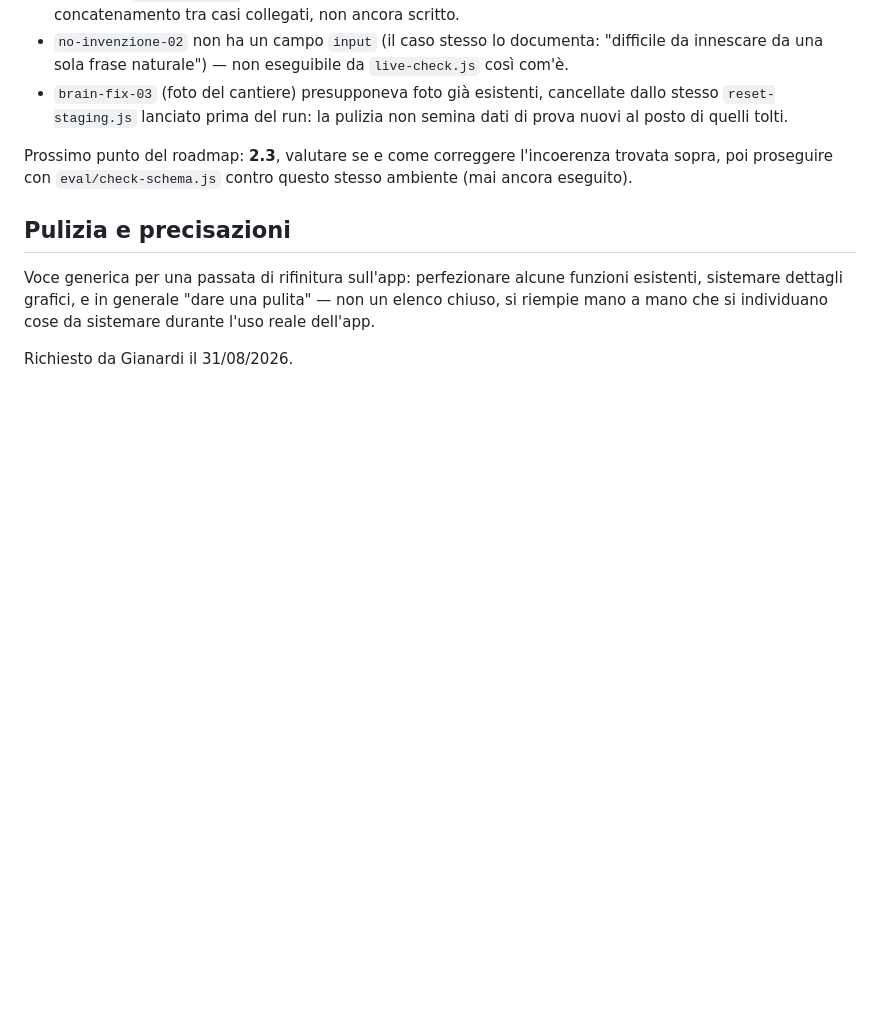
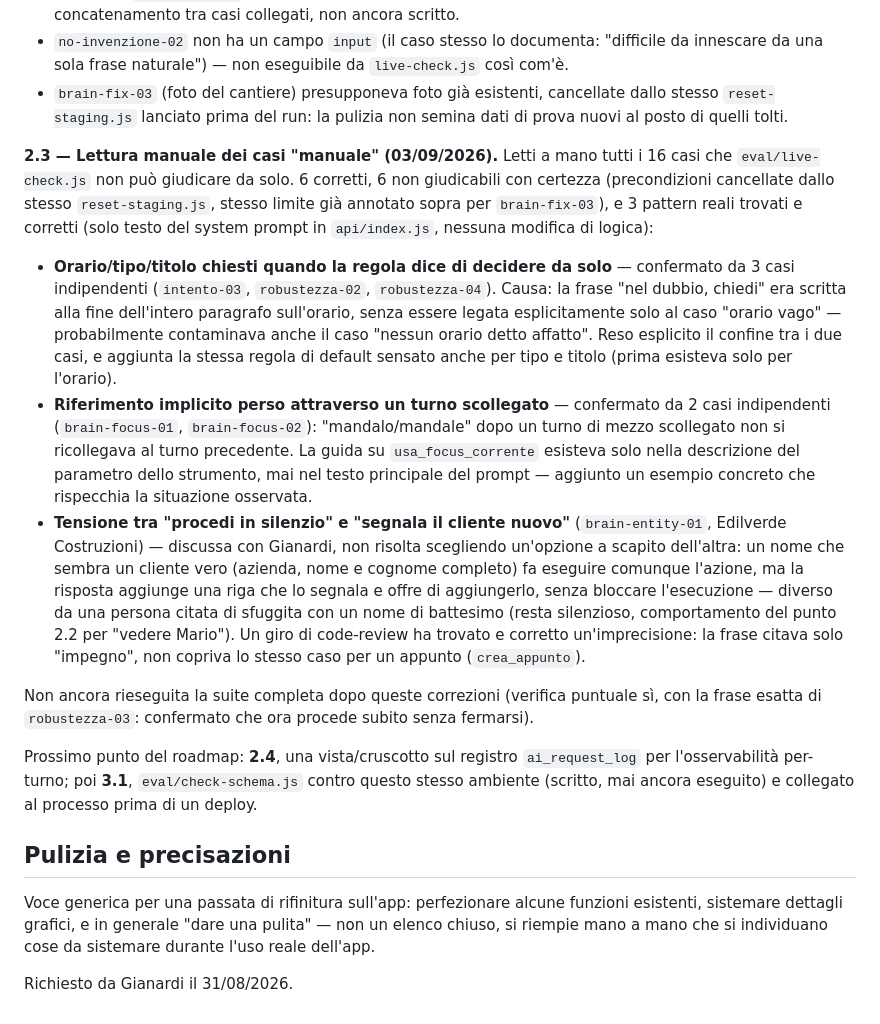
Before and after one commit to Gianardi/Eonbeckend-, a Markdown page: TODO.md, the part around the change. Rendered like a GitHub page; blank space fills up the shorter version.

Commit message:
Documenta il completamento del punto 2.3 (#64)
Claude-Session: https://claude.ai/code/session_019qLjyT5yHNX3bpUCrwkzXZ

Co-authored-by: Claude <noreply@anthropic.com>

```diff
--- a/TODO.md
+++ b/TODO.md
@@ -846,9 +846,49 @@ stessa, per ora non corretti:
   cancellate dallo stesso `reset-staging.js` lanciato prima del run:
   la pulizia non semina dati di prova nuovi al posto di quelli tolti.
 
-Prossimo punto del roadmap: **2.3**, valutare se e come correggere
-l'incoerenza trovata sopra, poi proseguire con `eval/check-schema.js`
-contro questo stesso ambiente (mai ancora eseguito).
+**2.3 — Lettura manuale dei casi "manuale" (03/09/2026).** Letti a mano
+tutti i 16 casi che `eval/live-check.js` non può giudicare da solo.
+6 corretti, 6 non giudicabili con certezza (precondizioni cancellate
+dallo stesso `reset-staging.js`, stesso limite già annotato sopra per
+`brain-fix-03`), e 3 pattern reali trovati e corretti (solo testo del
+system prompt in `api/index.js`, nessuna modifica di logica):
+
+- **Orario/tipo/titolo chiesti quando la regola dice di decidere da
+  solo** — confermato da 3 casi indipendenti (`intento-03`,
+  `robustezza-02`, `robustezza-04`). Causa: la frase "nel dubbio,
+  chiedi" era scritta alla fine dell'intero paragrafo sull'orario,
+  senza essere legata esplicitamente solo al caso "orario vago" —
+  probabilmente contaminava anche il caso "nessun orario detto
+  affatto". Reso esplicito il confine tra i due casi, e aggiunta la
+  stessa regola di default sensato anche per tipo e titolo (prima
+  esisteva solo per l'orario).
+- **Riferimento implicito perso attraverso un turno scollegato** —
+  confermato da 2 casi indipendenti (`brain-focus-01`,
+  `brain-focus-02`): "mandalo/mandale" dopo un turno di mezzo
+  scollegato non si ricollegava al turno precedente. La guida su
+  `usa_focus_corrente` esisteva solo nella descrizione del parametro
+  dello strumento, mai nel testo principale del prompt — aggiunto un
+  esempio concreto che rispecchia la situazione osservata.
+- **Tensione tra "procedi in silenzio" e "segnala il cliente nuovo"**
+  (`brain-entity-01`, Edilverde Costruzioni) — discussa con Gianardi,
+  non risolta scegliendo un'opzione a scapito dell'altra: un nome che
+  sembra un cliente vero (azienda, nome e cognome completo) fa
+  eseguire comunque l'azione, ma la risposta aggiunge una riga che lo
+  segnala e offre di aggiungerlo, senza bloccare l'esecuzione —
+  diverso da una persona citata di sfuggita con un nome di battesimo
+  (resta silenzioso, comportamento del punto 2.2 per "vedere Mario").
+  Un giro di code-review ha trovato e corretto un'imprecisione: la
+  frase citava solo "impegno", non copriva lo stesso caso per un
+  appunto (`crea_appunto`).
+
+Non ancora rieseguita la suite completa dopo queste correzioni (verifica
+puntuale sì, con la frase esatta di `robustezza-03`: confermato che ora
+procede subito senza fermarsi).
+
+Prossimo punto del roadmap: **2.4**, una vista/cruscotto sul registro
+`ai_request_log` per l'osservabilità per-turno; poi **3.1**,
+`eval/check-schema.js` contro questo stesso ambiente (scritto, mai
+ancora eseguito) e collegato al processo prima di un deploy.
 
 ## Pulizia e precisazioni
 
```
